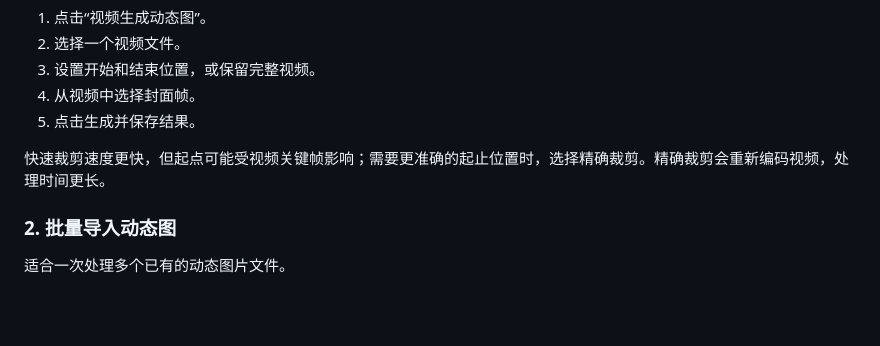
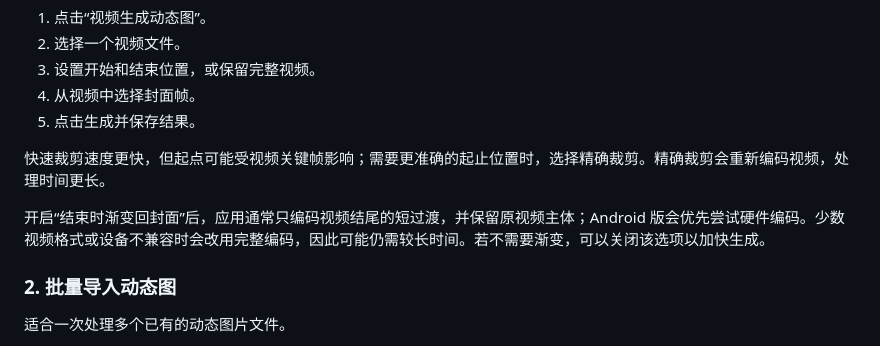
Before and after one commit to XanHiaoo/motion-photo-converter-android, a Markdown page: docs/USER_GUIDE.md, the part around the change. Drawn GitHub-style; blank space fills up the shorter version.

```diff
--- a/docs/USER_GUIDE.md
+++ b/docs/USER_GUIDE.md
@@ -31,6 +31,8 @@ Motion Photo Converter 用于把视频、动态图片或照片与视频转换为
 5. 点击生成并保存结果。
 
 快速裁剪速度更快，但起点可能受视频关键帧影响；需要更准确的起止位置时，选择精确裁剪。精确裁剪会重新编码视频，处理时间更长。
+
+开启“结束时渐变回封面”后，应用通常只编码视频结尾的短过渡，并保留原视频主体；Android 版会优先尝试硬件编码。少数视频格式或设备不兼容时会改用完整编码，因此可能仍需较长时间。若不需要渐变，可以关闭该选项以加快生成。
 
 ### 2. 批量导入动态图
 
```
Also changed, not shown: docs/DEVELOPMENT.md (+3 -1 lines).
